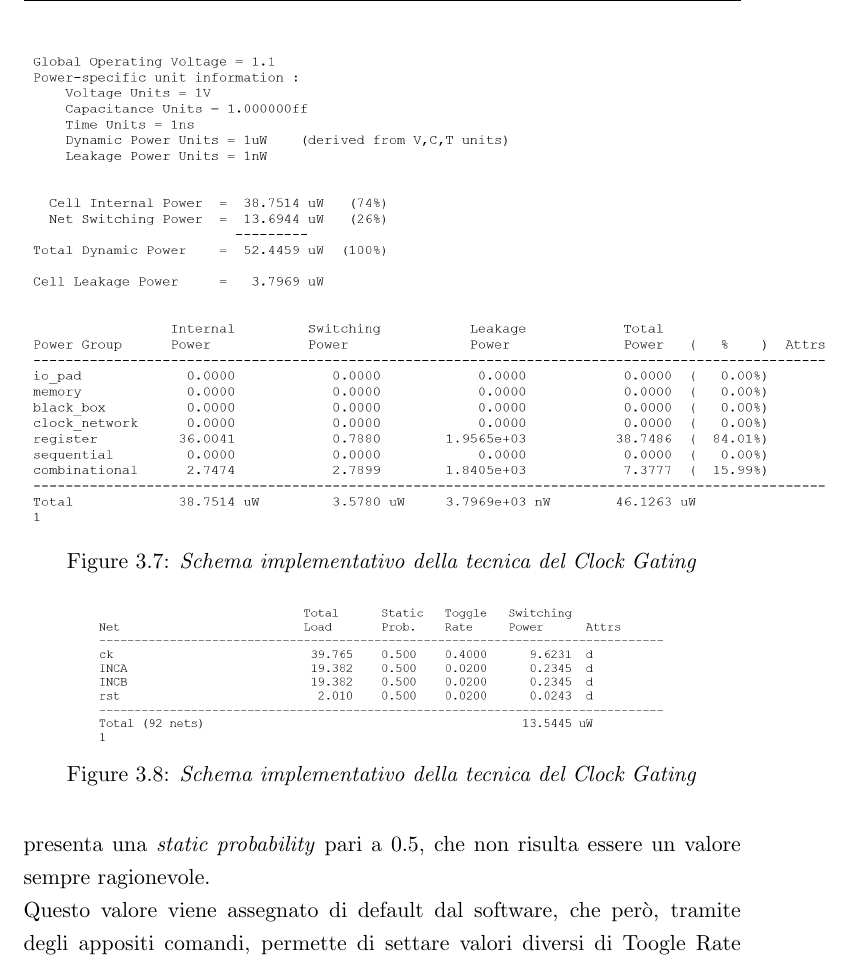
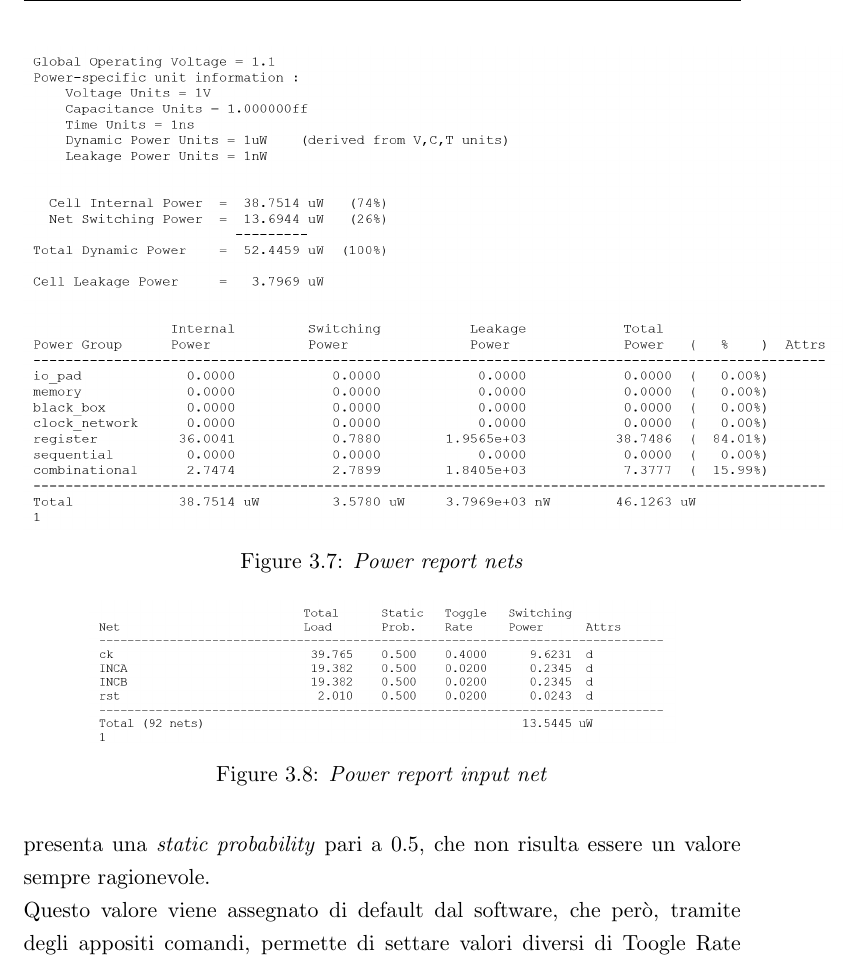
Before and after one commit to Luigi201196/LowPower-Relazione, a LaTeX thesis (main.tex, which reads capitoli/lab3.tex): part of page 32 of 116, cut at the place of the change. Compiled offline with pdfLaTeX.

Commit message:
txs auto checkin

```diff
--- a/capitoli/lab3.tex
+++ b/capitoli/lab3.tex
@@ -56,7 +56,7 @@ Si è proceduto dunque alla sintesi del circuito, sempre tramite \textit{Synopsi
 \begin{figure}[!htb]
 	\centering
 	\includegraphics[scale=0.8]{immagini/3_1}
-	\caption{\textit{Schema implementativo della tecnica del Clock Gating}}
+	\caption{\textit{Power report nets}}
 	\label{3_1}
 \end{figure}
 \\
@@ -64,7 +64,7 @@ Si è poi andato ad eseguire un'analisi più dettagliata dei contributi tramite
 \begin{figure}[!htb]
 	\centering
 	\includegraphics[scale=0.8]{immagini/3_2}
-	\caption{\textit{Schema implementativo della tecnica del Clock Gating}}
+	\caption{\textit{Power report input net}}
 	\label{3_2}
 \end{figure}
 \\
```
